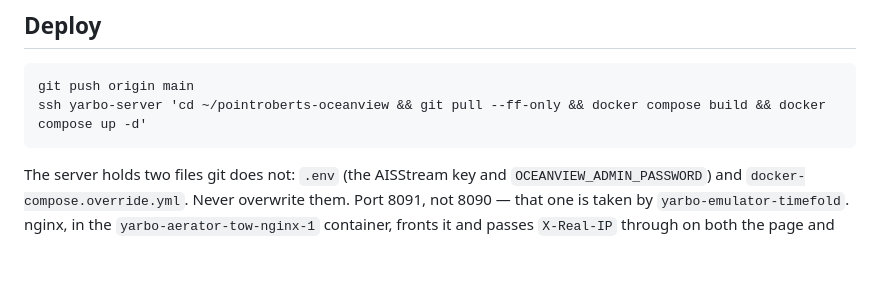
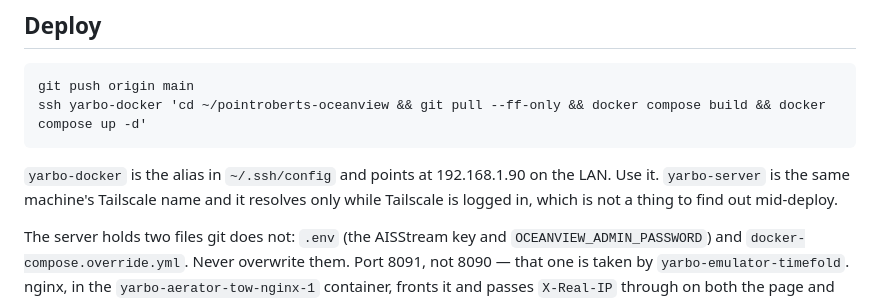
Before and after one commit to johnpoole/PointRobertsOceanView, a Markdown page: CONTINUE.md, the part around the change. GitHub-like rendering; blank space fills up the shorter version.

Commit message:
Deploy over the LAN, which is the name that always answers
CONTINUE.md named the Tailscale host. It resolves only while Tailscale is
logged in, and finding that out mid-deploy costs a turn every time.

Co-Authored-By: Claude Opus 5 <noreply@anthropic.com>

````diff
--- a/CONTINUE.md
+++ b/CONTINUE.md
@@ -35,8 +35,12 @@ way in is.
 
 ```
 git push origin main
-ssh yarbo-server 'cd ~/pointroberts-oceanview && git pull --ff-only && docker compose build && docker compose up -d'
+ssh yarbo-docker 'cd ~/pointroberts-oceanview && git pull --ff-only && docker compose build && docker compose up -d'
 ```
+
+`yarbo-docker` is the alias in `~/.ssh/config` and points at 192.168.1.90 on the
+LAN. Use it. `yarbo-server` is the same machine's Tailscale name and it resolves
+only while Tailscale is logged in, which is not a thing to find out mid-deploy.
 
 The server holds two files git does not: `.env` (the AISStream key and
 `OCEANVIEW_ADMIN_PASSWORD`) and `docker-compose.override.yml`. Never overwrite them. Port 8091,
````
